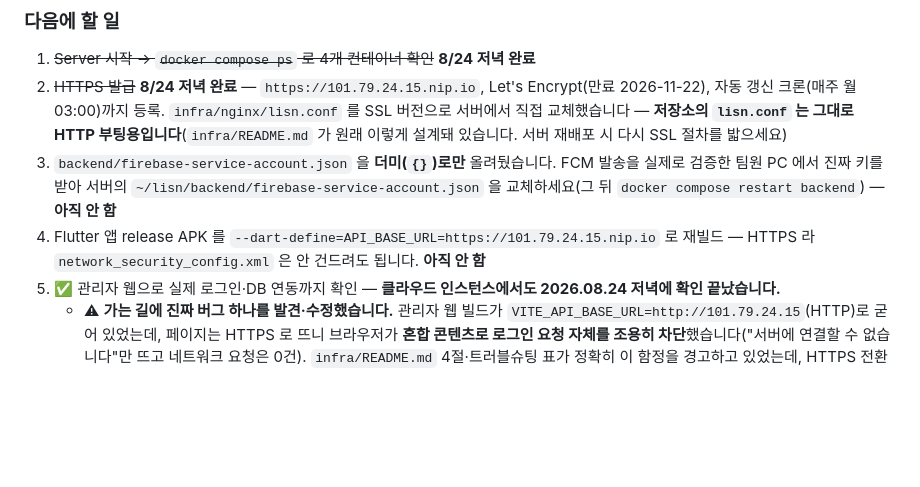
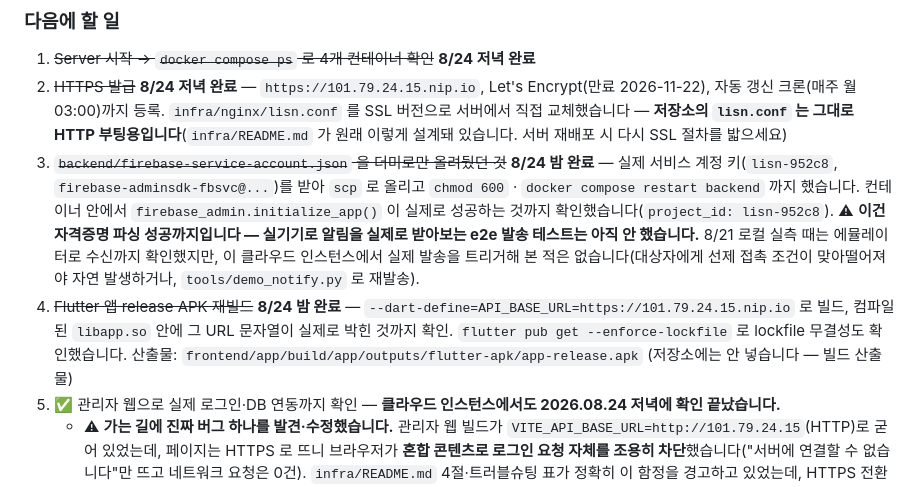
Before and after one commit to 2026-SMHRD-KDT-HealthCare-5/lisn, a Markdown page: docs/SESSION-HANDOFF.md, the part around the change. Drawn GitHub-style; blank space fills up the shorter version.

```diff
--- a/docs/SESSION-HANDOFF.md
+++ b/docs/SESSION-HANDOFF.md
@@ -565,13 +565,23 @@ NCP(네이버클라우드플랫폼) VM 1대 + Docker Compose 로 첫 배포를
    `infra/nginx/lisn.conf` 를 SSL 버전으로 서버에서 직접 교체했습니다 —
    **저장소의 `lisn.conf` 는 그대로 HTTP 부팅용입니다**(`infra/README.md`
    가 원래 이렇게 설계돼 있습니다. 서버 재배포 시 다시 SSL 절차를 밟으세요)
-3. `backend/firebase-service-account.json` 을 **더미(`{}`)로만** 올려뒀습니다.
-   FCM 발송을 실제로 검증한 팀원 PC 에서 진짜 키를 받아 서버의
-   `~/lisn/backend/firebase-service-account.json` 을 교체하세요(그 뒤
-   `docker compose restart backend`) — **아직 안 함**
-4. Flutter 앱 release APK 를 `--dart-define=API_BASE_URL=https://101.79.24.15.nip.io`
-   로 재빌드 — HTTPS 라 `network_security_config.xml` 은 안 건드려도 됩니다.
-   **아직 안 함**
+3. ~~`backend/firebase-service-account.json` 을 더미로만 올려뒀던 것~~
+   **8/24 밤 완료** — 실제 서비스 계정 키(`lisn-952c8`,
+   `firebase-adminsdk-fbsvc@...`)를 받아 `scp` 로 올리고
+   `chmod 600` · `docker compose restart backend` 까지 했습니다.
+   컨테이너 안에서 `firebase_admin.initialize_app()` 이 실제로
+   성공하는 것까지 확인했습니다(`project_id: lisn-952c8`).
+   ⚠ **이건 자격증명 파싱 성공까지입니다 — 실기기로 알림을 실제로
+   받아보는 e2e 발송 테스트는 아직 안 했습니다.** 8/21 로컬 실측 때는
+   에뮬레이터로 수신까지 확인했지만, 이 클라우드 인스턴스에서 실제
+   발송을 트리거해 본 적은 없습니다(대상자에게 선제 접촉 조건이
+   맞아떨어져야 자연 발생하거나, `tools/demo_notify.py` 로 재발송).
+4. ~~Flutter 앱 release APK 재빌드~~ **8/24 밤 완료** —
+   `--dart-define=API_BASE_URL=https://101.79.24.15.nip.io` 로 빌드,
+   컴파일된 `libapp.so` 안에 그 URL 문자열이 실제로 박힌 것까지 확인.
+   `flutter pub get --enforce-lockfile` 로 lockfile 무결성도 확인했습니다.
+   산출물: `frontend/app/build/app/outputs/flutter-apk/app-release.apk`
+   (저장소에는 안 넣습니다 — 빌드 산출물)
 5. ✅ 관리자 웹으로 실제 로그인·DB 연동까지 확인 — **클라우드 인스턴스에서도
    2026.08.24 저녁에 확인 끝났습니다.**
    - ⚠ **가는 길에 진짜 버그 하나를 발견·수정했습니다.** 관리자 웹 빌드가
```
Also changed, not shown: CLAUDE.md (+12 -8 lines).
